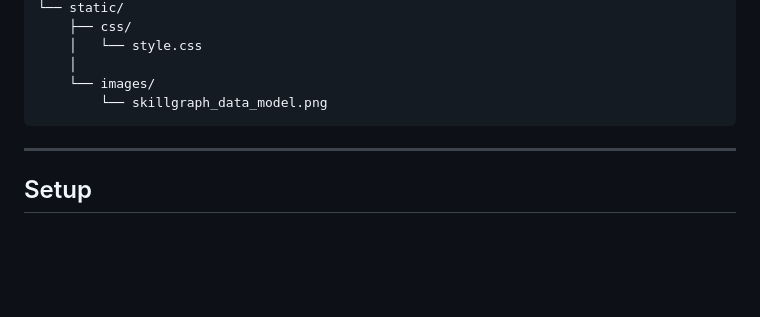
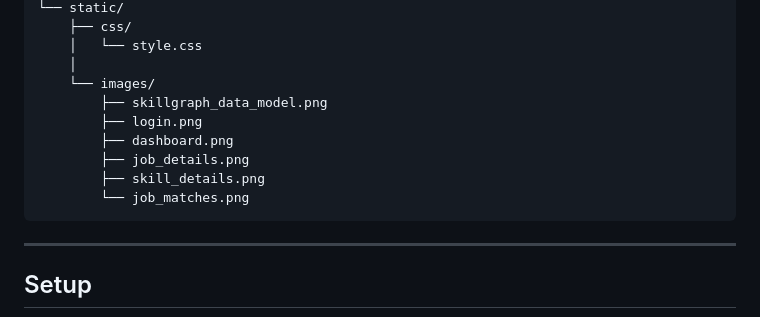
Before and after one commit to yashvardhan2066-eng/SkillGraph, a Markdown page: README.md, the part around the change. Rendered like a GitHub page; blank space fills up the shorter version.

Commit message:
Complete README documentation and add UI screenshots

````diff
--- a/README.md
+++ b/README.md
@@ -394,7 +394,12 @@ SkillGraph/
     │   └── style.css
     │
     └── images/
-        └── skillgraph_data_model.png
+        ├── skillgraph_data_model.png
+        ├── login.png
+        ├── dashboard.png
+        ├── job_details.png
+        ├── skill_details.png
+        └── job_matches.png
 ```
 
 ---
````
